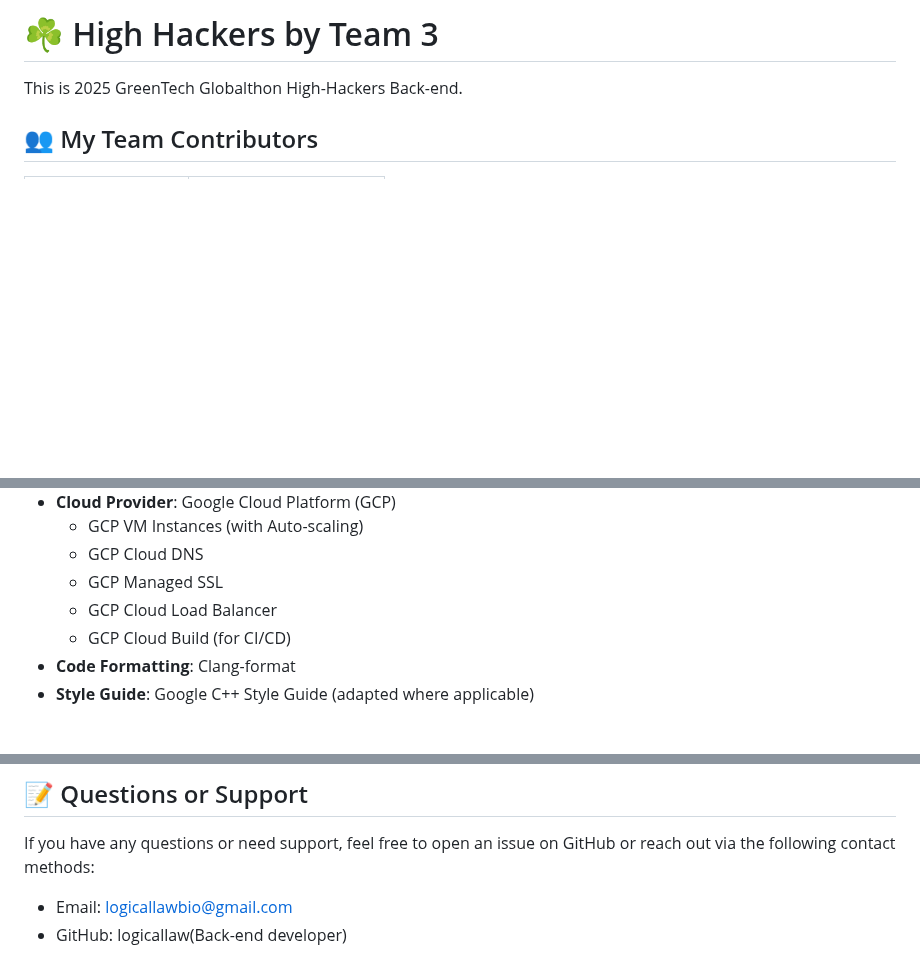
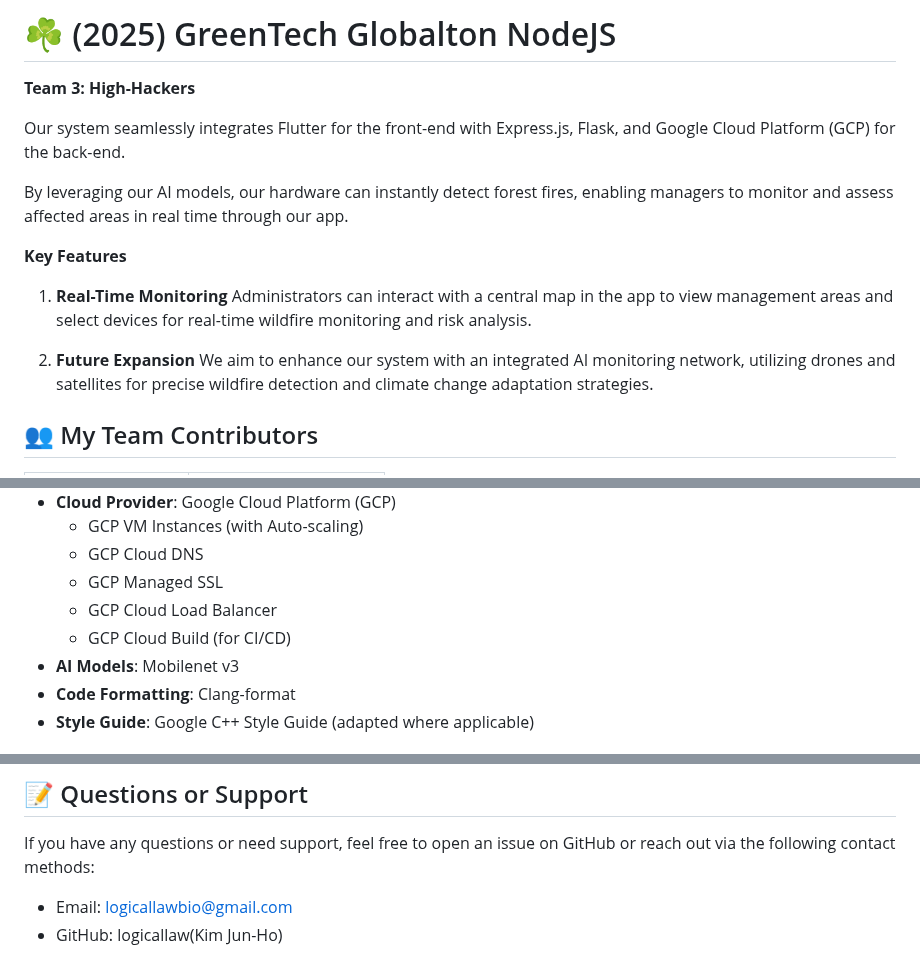
Before and after one commit to logicallaw/greentech_globalthon_nodejs, a Markdown page: README.md, 3 parts joined by grey strips. Rendered like a GitHub page; blank space fills up the shorter version.

Commit message:
docs: update README.md

```diff
--- a/README.md
+++ b/README.md
@@ -1,5 +1,16 @@
-# ☘️ High Hackers by Team 3
-This is 2025 GreenTech Globalthon High-Hackers Back-end.
+# ☘️ (2025) GreenTech Globalton NodeJS
+**Team 3: High-Hackers**
+
+Our system seamlessly integrates Flutter for the front-end with Express.js, Flask, and Google Cloud Platform (GCP) for the back-end.
+
+By leveraging our AI models, our hardware can instantly detect forest fires, enabling managers to monitor and assess affected areas in real time through our app.
+
+**Key Features**
+   1.	**Real-Time Monitoring**
+Administrators can interact with a central map in the app to view management areas and select devices for real-time wildfire monitoring and risk analysis.
+
+   2.	**Future Expansion**
+We aim to enhance our system with an integrated AI monitoring network, utilizing drones and satellites for precise wildfire detection and climate change adaptation strategies.
 
 ## 👥 My Team Contributors
 
@@ -119,6 +130,7 @@ For GCP Cloud Build, you must follow these steps.
   - GCP Managed SSL
   - GCP Cloud Load Balancer
   - GCP Cloud Build (for CI/CD)
+- **AI Models**: Mobilenet v3
 - **Code Formatting**: Clang-format
 - **Style Guide**: Google C++ Style Guide (adapted where applicable)
 
@@ -147,4 +159,4 @@ This project is licensed under the MIT License. For more details, please refer t
 ## 📝 Questions or Support
 If you have any questions or need support, feel free to open an issue on GitHub or reach out via the following contact methods:
  - Email: logicallawbio@gmail.com
- - GitHub: logicallaw(Back-end developer)
+ - GitHub: logicallaw(Kim Jun-Ho)
```
